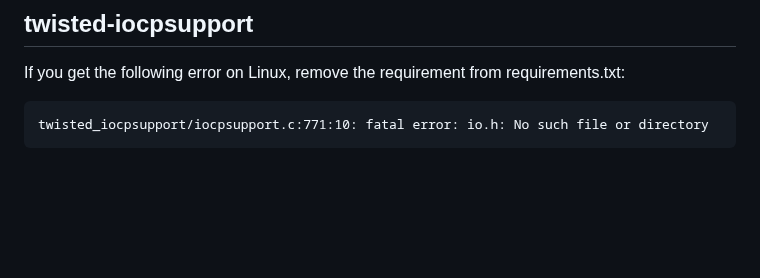
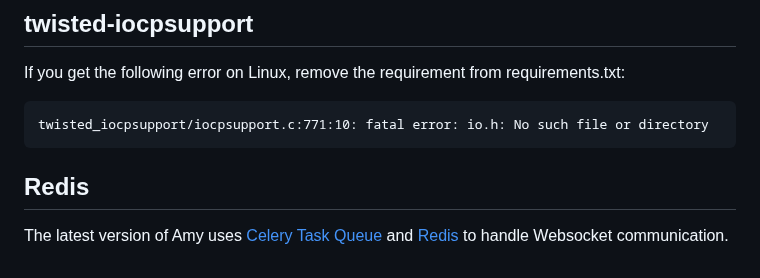
Before and after one commit to jonfleming/Amy, a Markdown page: README.md, the part around the change. Rendered like a GitHub page; blank space fills up the shorter version.

````diff
--- a/README.md
+++ b/README.md
@@ -106,3 +106,7 @@ If you get the following error on Linux, remove the requirement from requirement
 ```
 twisted_iocpsupport/iocpsupport.c:771:10: fatal error: io.h: No such file or directory
 ```
+
+## Redis
+
+The latest version of Amy uses [Celery Task Queue](https://github.com/celery/celery) and [Redis](https://redis.io/) to handle Websocket communication.
````
